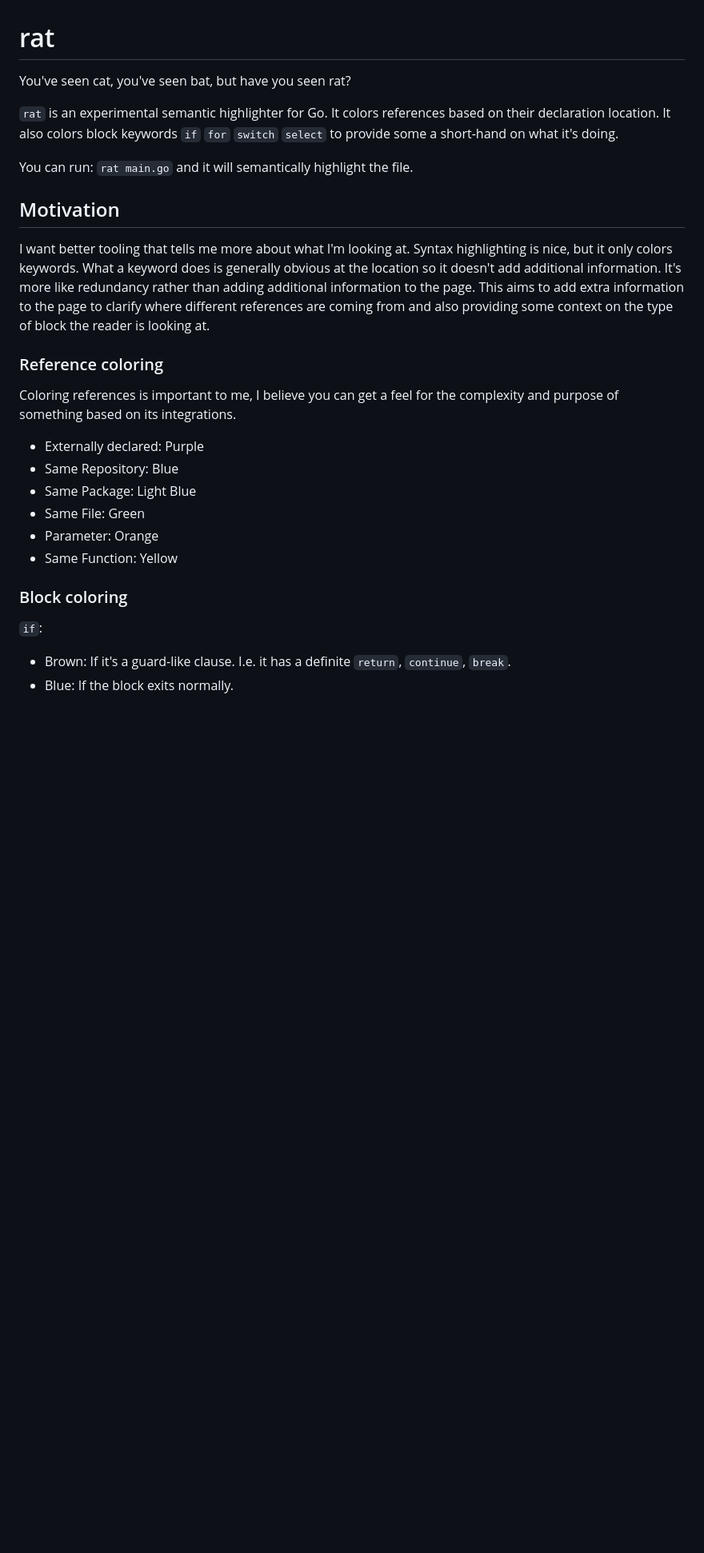
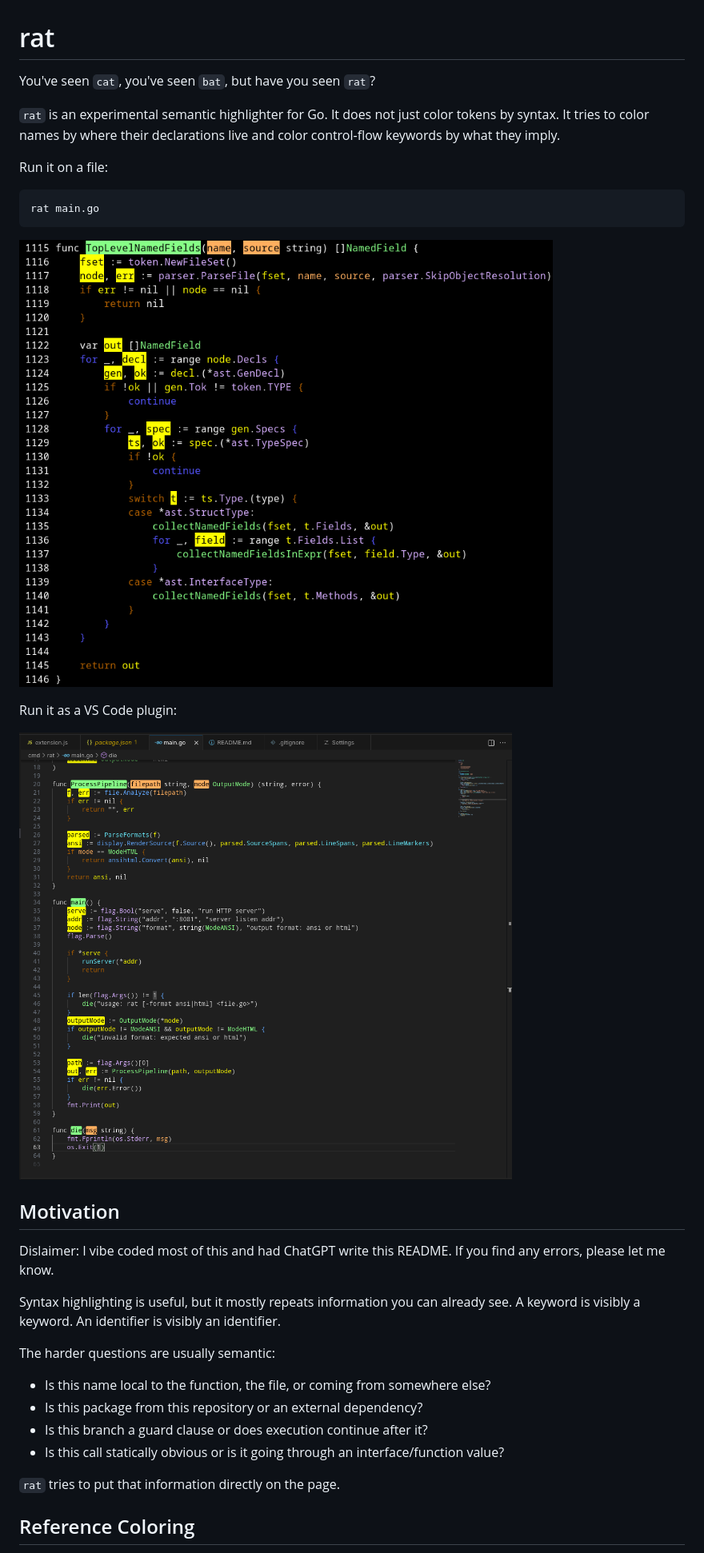
Before and after one commit to dixler/rat, a Markdown page: README.md, the part around one of its changes. Shown at 80% size. Rendered like a GitHub page; pictures changed too: .images/cli.png (added), .images/vscode.png (added); blank space fills up the shorter version.

````diff
--- a/README.md
+++ b/README.md
@@ -1,29 +1,35 @@
 # rat
 
-You've seen cat, you've seen bat, but have you seen rat?
+You've seen `cat`, you've seen `bat`, but have you seen `rat`?
 
-`rat` is an experimental semantic highlighter for Go. It colors references based on their declaration location. It also colors block keywords `if` `for` `switch` `select` to provide some a short-hand on what it's doing.
+`rat` is an experimental semantic highlighter for Go. It does not just color tokens by syntax. It tries to color names by where their declarations live and color control-flow keywords by what they imply.
 
-You can run: `rat main.go` and it will semantically highlight the file.
+Run it on a file:
+
+```bash
+rat main.go
+```
+
+![cli-example](./.images/cli.png)
+
+Run it as a VS Code plugin:
+
+![vscode-example](./.images/vscode.png)
 
 ## Motivation
 
-I want better tooling that tells me more about what I'm looking at. Syntax highlighting is nice, but it only colors keywords. What a keyword does is generally obvious at the location so it doesn't add additional information. It's more like redundancy rather than adding additional information to the page. This aims to add extra information to the page to clarify where different references are coming from and also providing some context on the type of block the reader is looking at.
+Dislaimer: I vibe coded most of this and had ChatGPT write this README. If you find any errors, please let me know.
 
-### Reference coloring
+Syntax highlighting is useful, but it mostly repeats information you can already see. A keyword is visibly a keyword. An identifier is visibly an identifier.
 
-Coloring references is important to me, I believe you can get a feel for the complexity and purpose of something based on its integrations.
+The harder questions are usually semantic:
 
-* Externally declared: Purple
-* Same Repository: Blue
-* Same Package: Light Blue
-* Same File: Green
-* Parameter: Orange
-* Same Function: Yellow
+- Is this name local to the function, the file, or coming from somewhere else?
+- Is this package from this repository or an external dependency?
+- Is this branch a guard clause or does execution continue after it?
+- Is this call statically obvious or is it going through an interface/function value?
 
-### Block coloring
+`rat` tries to put that information directly on the page.
 
-`if`:
-- Brown: If it's a guard-like clause. I.e. it has a definite `return`, `continue`, `break`.
-- Blue: If the block exits normally.
+## Reference Coloring
 
````
Also changed, not shown: other parts of README.md (+186 -36 lines), vscode-text-semantic/README.md (+4 -2 lines), 1 other file.
